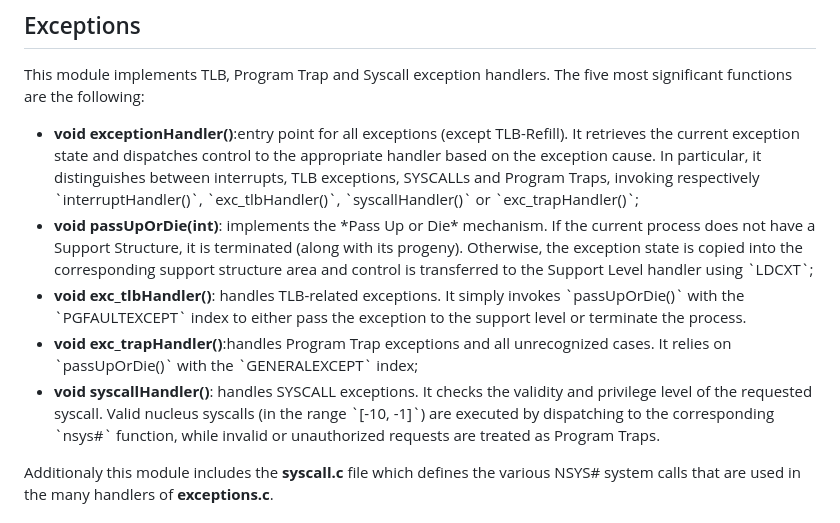
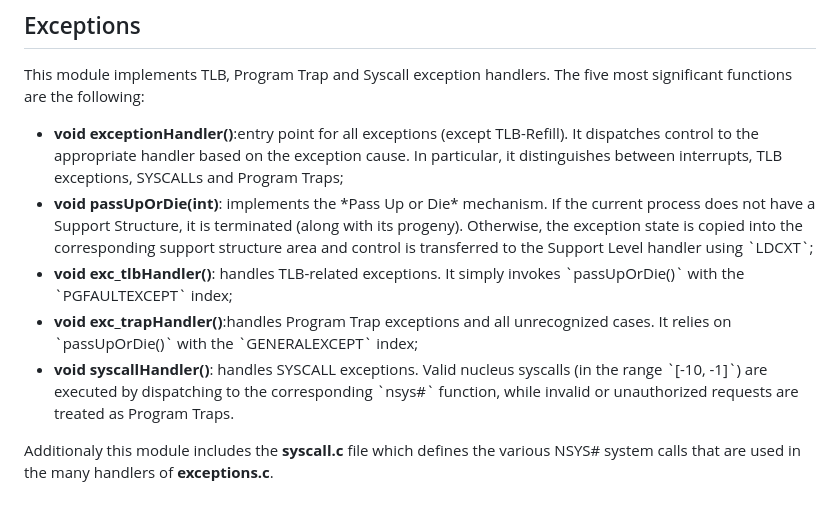
Before and after one commit to zeno-mac/PandOSsh, a Markdown page: README.md, the part around the change. Drawn GitHub-style.

Commit message:
Update README.md
shortened exception paragraph

```diff
--- a/README.md
+++ b/README.md
@@ -105,11 +105,11 @@ The module is divided in four procedures:
 
 This module implements TLB, Program Trap and Syscall exception handlers. The five most significant functions are the following:
 <ul>
-<li><b>void exceptionHandler()</b>:entry point for all exceptions (except TLB-Refill). It retrieves the current exception state and dispatches control to the appropriate handler based on the exception cause. In particular, it distinguishes between interrupts, TLB exceptions, SYSCALLs and Program Traps, invoking respectively `interruptHandler()`, `exc_tlbHandler()`, `syscallHandler()` or `exc_trapHandler()`;
+<li><b>void exceptionHandler()</b>:entry point for all exceptions (except TLB-Refill). It dispatches control to the appropriate handler based on the exception cause. In particular, it distinguishes between interrupts, TLB exceptions, SYSCALLs and Program Traps;
 <li><b>void passUpOrDie(int)</b>: implements the *Pass Up or Die* mechanism. If the current process does not have a Support Structure, it is terminated (along with its progeny). Otherwise, the exception state is copied into the corresponding support structure area and control is transferred to the Support Level handler using `LDCXT`;
-<li><b>void exc_tlbHandler()</b>: handles TLB-related exceptions. It simply invokes `passUpOrDie()` with the `PGFAULTEXCEPT` index to either pass the exception to the support level or terminate the process.
+<li><b>void exc_tlbHandler()</b>: handles TLB-related exceptions. It simply invokes `passUpOrDie()` with the `PGFAULTEXCEPT` index;
 <li><b>void exc_trapHandler()</b>:handles Program Trap exceptions and all unrecognized cases. It relies on `passUpOrDie()` with the `GENERALEXCEPT` index;
-<li><b>void syscallHandler()</b>: handles SYSCALL exceptions. It checks the validity and privilege level of the requested syscall. Valid nucleus syscalls (in the range `[-10, -1]`) are executed by dispatching to the corresponding `nsys#` function, while invalid or unauthorized requests are treated as Program Traps.
+<li><b>void syscallHandler()</b>: handles SYSCALL exceptions. Valid nucleus syscalls (in the range `[-10, -1]`) are executed by dispatching to the corresponding `nsys#` function, while invalid or unauthorized requests are treated as Program Traps.
 </ul>
 Additionaly this module includes the <b>syscall.c</b> file which defines the various NSYS# system calls that are used in the many handlers of <b>exceptions.c</b>.
 
```
